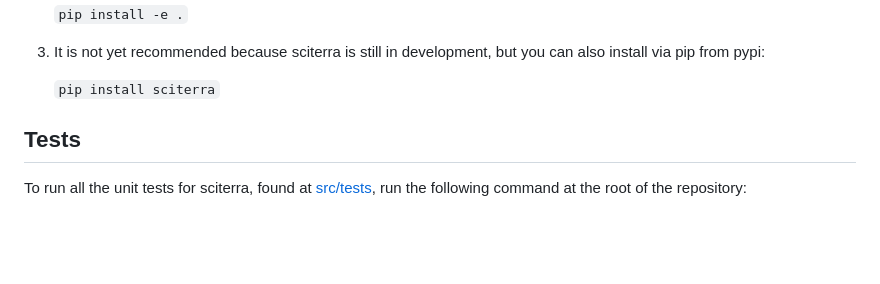
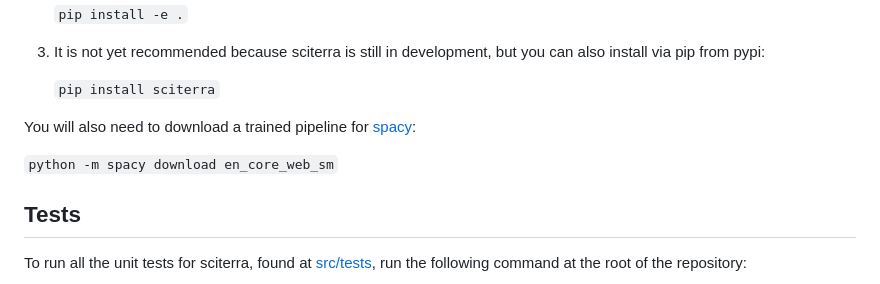
Before and after one commit to nathimel/sciterra, a Markdown page: README.md, the part around the change. Drawn GitHub-style; blank space fills up the shorter version.

Commit message:
Added a note on downloading a spacy model.

```diff
--- a/README.md
+++ b/README.md
@@ -27,6 +27,10 @@ First, set up a virtual environment (e.g. via [miniconda](https://docs.conda.io/
 3. It is not yet recommended because sciterra is still in development, but you can also install via pip from pypi:
 
     `pip install sciterra`
+
+You will also need to download a trained pipeline for [spacy](https://spacy.io/usage):
+
+`python -m spacy download en_core_web_sm`
 
 ## Tests
 
```
